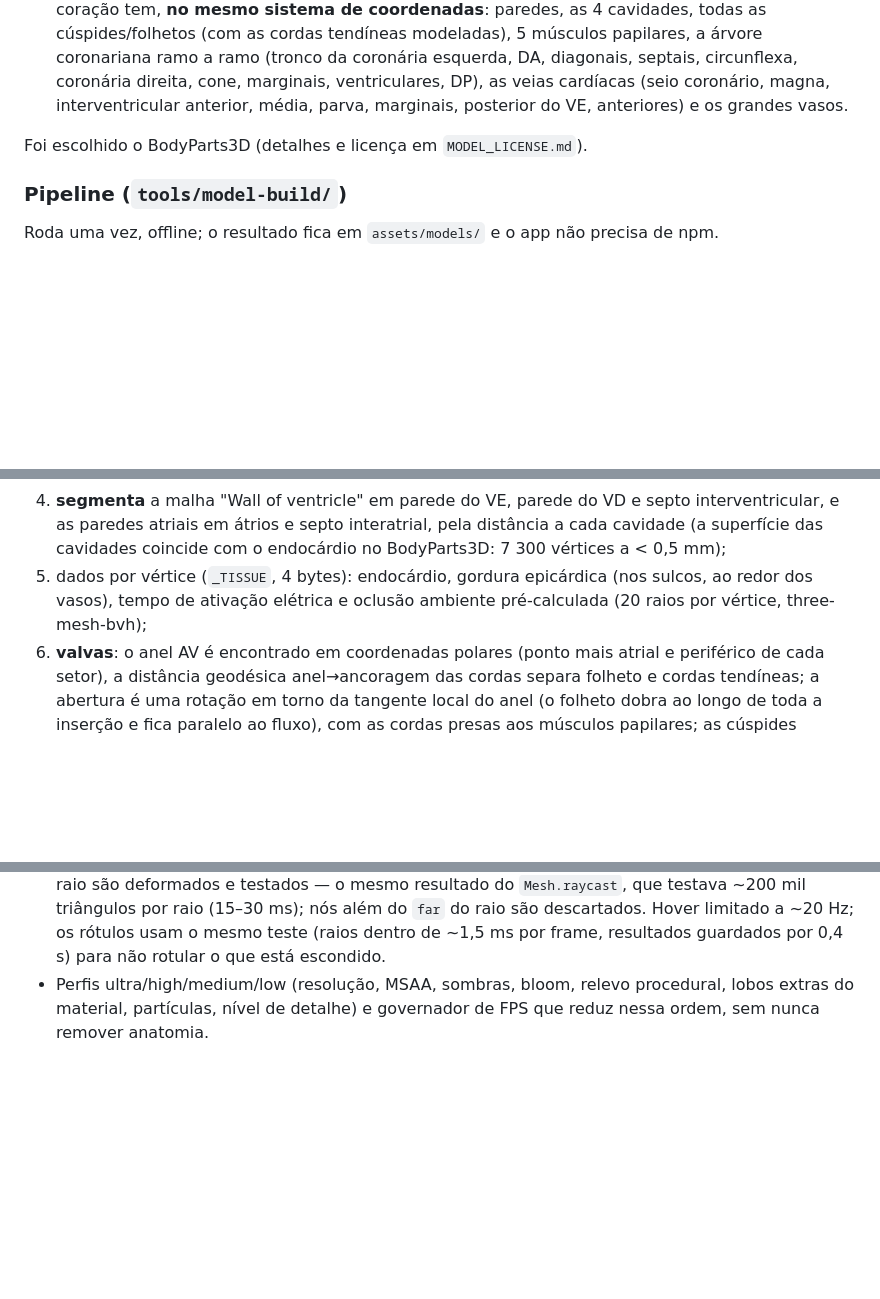
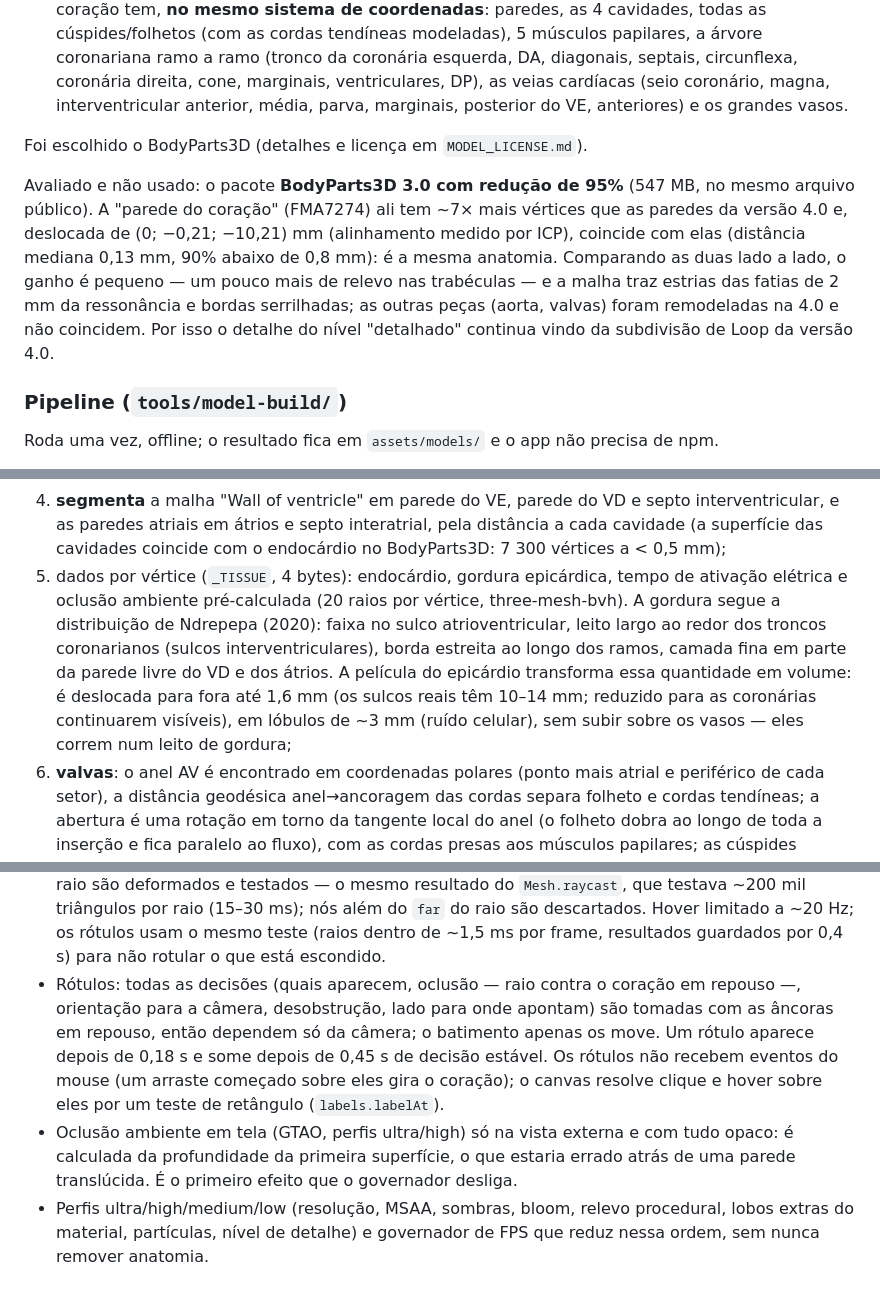
Before and after one commit to Helio965/BioKernel-Heart, a Markdown page: docs/ARCHITECTURE.md, 3 parts joined by grey strips. Rendered like a GitHub page; blank space fills up the shorter version.

```diff
--- a/docs/ARCHITECTURE.md
+++ b/docs/ARCHITECTURE.md
@@ -61,6 +61,16 @@ Foram avaliados:
 
 Foi escolhido o BodyParts3D (detalhes e licença em `MODEL_LICENSE.md`).
 
+Avaliado e não usado: o pacote **BodyParts3D 3.0 com redução de 95%** (547 MB,
+no mesmo arquivo público). A "parede do coração" (FMA7274) ali tem ~7× mais
+vértices que as paredes da versão 4.0 e, deslocada de (0; −0,21; −10,21) mm
+(alinhamento medido por ICP), coincide com elas (distância mediana 0,13 mm, 90%
+abaixo de 0,8 mm): é a mesma anatomia. Comparando as duas lado a lado, o ganho
+é pequeno — um pouco mais de relevo nas trabéculas — e a malha traz estrias
+das fatias de 2 mm da ressonância e bordas serrilhadas; as outras peças (aorta,
+valvas) foram remodeladas na 4.0 e não coincidem. Por isso o detalhe do nível
+"detalhado" continua vindo da subdivisão de Loop da versão 4.0.
+
 ### Pipeline (`tools/model-build/`)
 
 Roda uma vez, offline; o resultado fica em `assets/models/` e o app não precisa
@@ -87,9 +97,16 @@ de npm.
    septo interventricular, e as paredes atriais em átrios e septo interatrial,
    pela distância a cada cavidade (a superfície das cavidades coincide com o
    endocárdio no BodyParts3D: 7 300 vértices a < 0,5 mm);
-5. dados por vértice (`_TISSUE`, 4 bytes): endocárdio, gordura epicárdica
-   (nos sulcos, ao redor dos vasos), tempo de ativação elétrica e oclusão
-   ambiente pré-calculada (20 raios por vértice, three-mesh-bvh);
+5. dados por vértice (`_TISSUE`, 4 bytes): endocárdio, gordura epicárdica,
+   tempo de ativação elétrica e oclusão ambiente pré-calculada (20 raios por
+   vértice, three-mesh-bvh). A gordura segue a distribuição de Ndrepepa (2020):
+   faixa no sulco atrioventricular, leito largo ao redor dos troncos
+   coronarianos (sulcos interventriculares), borda estreita ao longo dos ramos,
+   camada fina em parte da parede livre do VD e dos átrios. A película do
+   epicárdio transforma essa quantidade em volume: é deslocada para fora até
+   1,6 mm (os sulcos reais têm 10–14 mm; reduzido para as coronárias
+   continuarem visíveis), em lóbulos de ~3 mm (ruído celular), sem subir sobre
+   os vasos — eles correm num leito de gordura;
 6. **valvas**: o anel AV é encontrado em coordenadas polares (ponto mais atrial
    e periférico de cada setor), a distância geodésica anel→ancoragem das cordas
    separa folheto e cordas tendíneas; a abertura é uma rotação em torno da
@@ -222,6 +239,17 @@ js/gpu.js, js/quality.js, js/random.js   (Black-Hole)
   descartados. Hover limitado a ~20 Hz; os rótulos usam o mesmo teste (raios
   dentro de ~1,5 ms por frame, resultados guardados por 0,4 s) para não
   rotular o que está escondido.
+- Rótulos: todas as decisões (quais aparecem, oclusão — raio contra o coração
+  em repouso —, orientação para a câmera, desobstrução, lado para onde apontam)
+  são tomadas com as âncoras em repouso, então dependem só da câmera; o
+  batimento apenas os move. Um rótulo aparece depois de 0,18 s e some depois
+  de 0,45 s de decisão estável. Os rótulos não recebem eventos do mouse (um
+  arraste começado sobre eles gira o coração); o canvas resolve clique e hover
+  sobre eles por um teste de retângulo (`labels.labelAt`).
+- Oclusão ambiente em tela (GTAO, perfis ultra/high) só na vista externa e
+  com tudo opaco: é calculada da profundidade da primeira superfície, o que
+  estaria errado atrás de uma parede translúcida. É o primeiro efeito que o
+  governador desliga.
 - Perfis ultra/high/medium/low (resolução, MSAA, sombras, bloom, relevo
   procedural, lobos extras do material, partículas, nível de detalhe) e
   governador de FPS que reduz nessa ordem, sem nunca remover anatomia.
```
Also changed, not shown: README.md (+24 -14 lines), docs/ANATOMY_SOURCES.md (+3 -0 lines).
